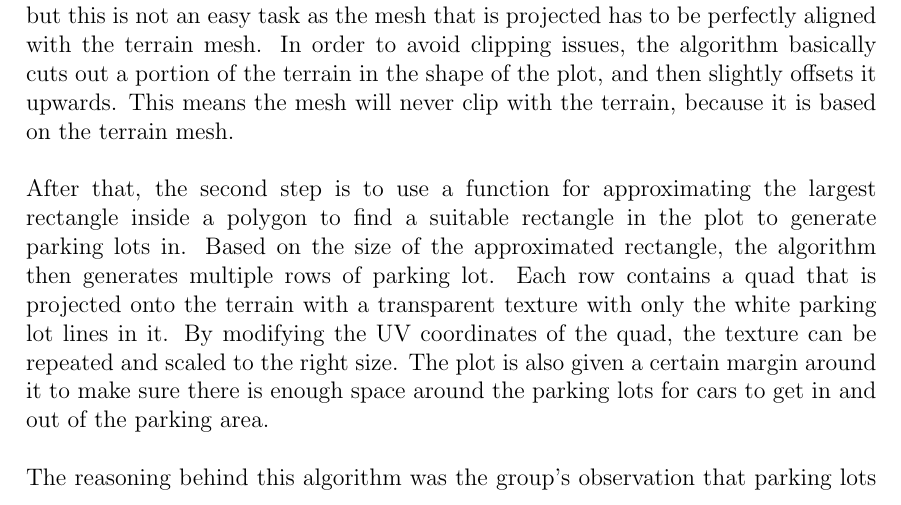
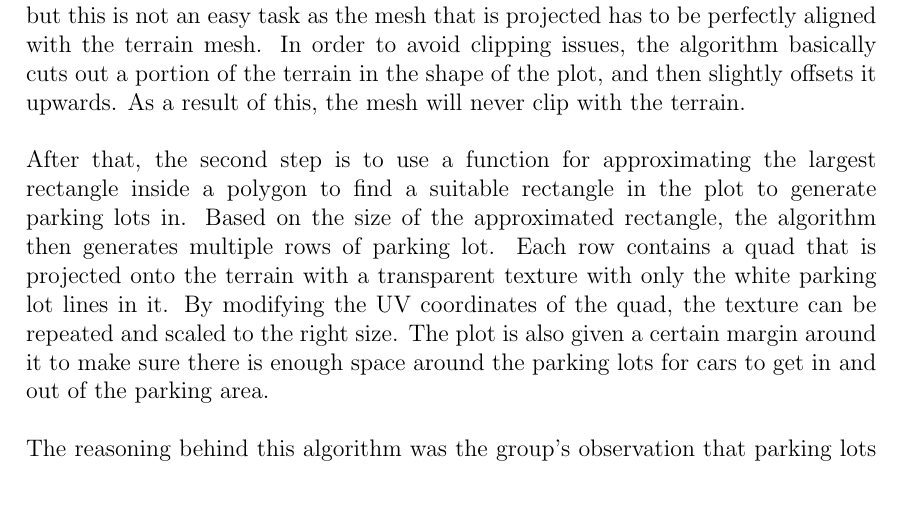
Before and after one commit to DATX02-20-02/Report, a LaTeX thesis (main.tex, which reads tex/methods/problem/parking.tex): part of page 33 of 42, cut so that both start at the same text. Compiled offline with pdfLaTeX.

Commit message:
Update tex/methods/problem/parking.tex
Co-authored-by: Viktortruve <42965500+Viktortruve@users.noreply.github.com>

```diff
--- a/tex/methods/problem/parking.tex
+++ b/tex/methods/problem/parking.tex
@@ -29,7 +29,7 @@ This was the initial approach that was used in the application, but due to perfo
 The final approach was a combination of the Esri method, and the method which had been previously used.
 The first step of this approach is to fill the plot with asphalt, but this is not an easy task as the mesh that is projected has to be perfectly aligned with the terrain mesh.
 In order to avoid clipping issues, the algorithm basically cuts out a portion of the terrain in the shape of the plot, and then slightly offsets it upwards.
-This means the mesh will never clip with the terrain, because it is based on the terrain mesh.
+As a result of this, the mesh will never clip with the terrain.
 
 After that, the second step is to use a function for approximating the largest rectangle inside a polygon to find a suitable rectangle in the plot to generate parking lots in.
 Based on the size of the approximated rectangle, the algorithm then generates multiple rows of parking lot.
```
